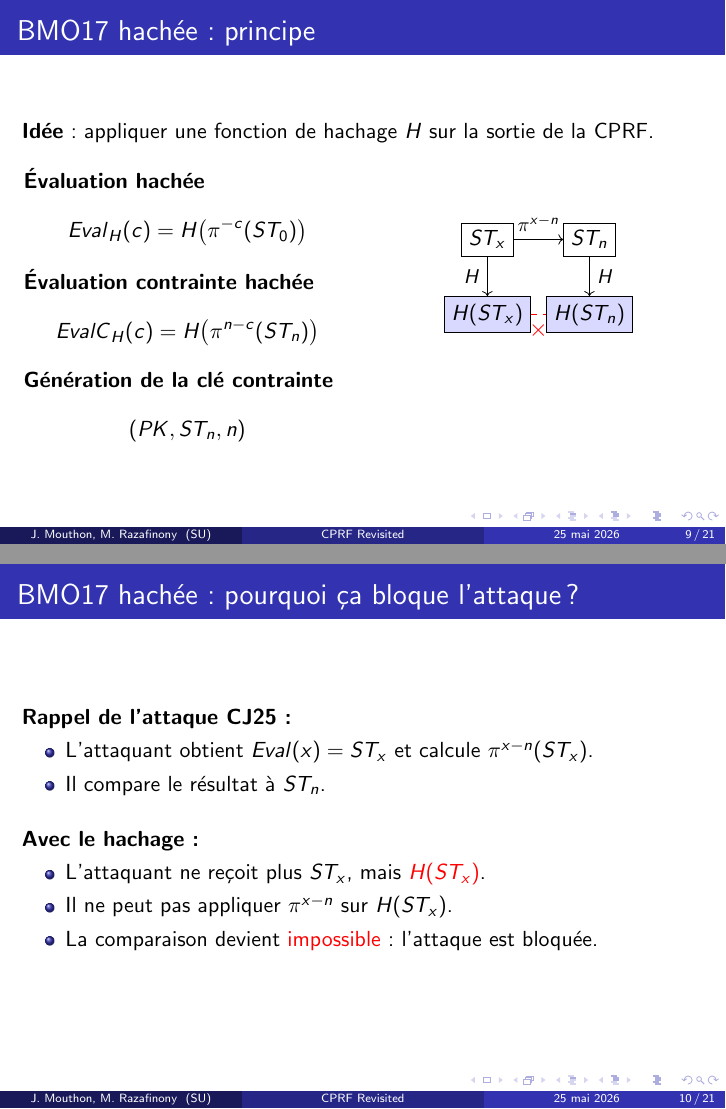
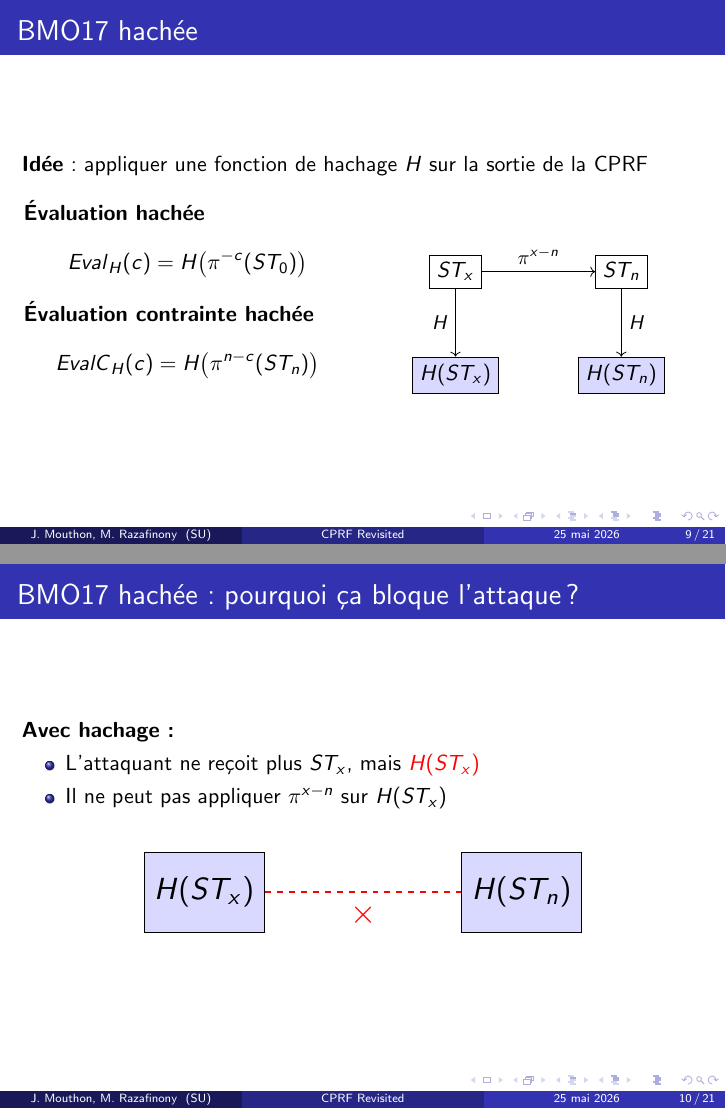
Before and after one commit to julian-mtn/bmo17-cprf, LaTeX slides (slide/slide.tex): pages 9 and 10 of 21, joined at a grey line. Compiled offline with pdfLaTeX.

Commit message:
slide julian

```diff
--- a/slide/slide.tex
+++ b/slide/slide.tex
@@ -211,9 +210,9 @@ L'attaquant peut vérifier une cohérence impossible dans le monde aléatoire.
 %================================================
 
 %------------------------------------------------
-\begin{frame}{BMO17 hachée : principe}
+\begin{frame}{BMO17 hachée}
 
-\textbf{Idée} : appliquer une fonction de hachage $H$ sur la sortie de la CPRF.
+\textbf{Idée} : appliquer une fonction de hachage $H$ sur la sortie de la CPRF
 
 \vspace{0.4cm}
 
@@ -229,22 +228,22 @@ L'attaquant peut vérifier une cohérence impossible dans le monde aléatoire.
 \mathit{EvalC}_H(c) = H\!\left(\pi^{n-c}(ST_n)\right)
 \]
 
-\textbf{Génération de la clé contrainte}
-\[
-(PK, ST_n,n)
-\]
 \end{column}
+
 \begin{column}{0.48\textwidth}
 \begin{center}
-\begin{tikzpicture}[node distance=1.8cm]
+\begin{tikzpicture}[node distance=3.2cm]
+
 \node[draw,rectangle] (sx) {$ST_x$};
-\node[draw,rectangle,right of=sx] (sn) {$ST_n$};
-\node[draw,rectangle,below=0.7cm of sx,fill=blue!15] (hx) {$H(ST_x)$};
-\node[draw,rectangle,below=0.7cm of sn,fill=blue!15] (hn) {$H(ST_n)$};
+\node[draw,rectangle,right=2cm of sx] (sn) {$ST_n$};
+
+\node[draw,rectangle,below=1.2cm of sx,fill=blue!15] (hx) {$H(ST_x)$};
+\node[draw,rectangle,below=1.2cm of sn,fill=blue!15] (hn) {$H(ST_n)$};
+
 \draw[->] (sx) -- node[above]{\small $\pi^{x-n}$} (sn);
 \draw[->] (sx) -- node[left]{\small $H$} (hx);
 \draw[->] (sn) -- node[right]{\small $H$} (hn);
-\draw[dashed,red,thick] (hx) -- node[below]{\large $\times$} (hn);
+
 \end{tikzpicture}
 \end{center}
 \end{column}
@@ -255,23 +254,30 @@ L'attaquant peut vérifier une cohérence impossible dans le monde aléatoire.
 %------------------------------------------------
 \begin{frame}{BMO17 hachée : pourquoi ça bloque l'attaque ?}
 
-\textbf{Rappel de l'attaque CJ25 :}
+
+
+\textbf{Avec hachage :}
 \begin{itemize}
-    \item L'attaquant obtient $\mathit{Eval}(x) = ST_x$ et calcule $\pi^{x-n}(ST_x)$.
-    \item Il compare le résultat à $ST_n$.
-\end{itemize}
-
-\vspace{0.4cm}
-
-\textbf{Avec le hachage :}
-\begin{itemize}
-    \item L'attaquant ne reçoit plus $ST_x$, mais \alert{$H(ST_x)$}.
-    \item Il ne peut pas appliquer $\pi^{x-n}$ sur $H(ST_x)$.
-    \item La comparaison devient \alert{impossible} : l'attaque est bloquée.
+    \item L'attaquant ne reçoit plus $ST_x$, mais \alert{$H(ST_x)$}
+    \item Il ne peut pas appliquer $\pi^{x-n}$ sur $H(ST_x)$
 \end{itemize}
 
 \vspace{0.3cm}
 
+\begin{center}
+\begin{tikzpicture}[
+    scale=1.4,
+    every node/.style={transform shape},
+    node distance=4cm
+]
+
+\node[draw,rectangle,fill=blue!15,minimum width=1cm,minimum height=1cm] (hx) {$H(ST_x)$};
+\node[draw,rectangle,right of=hx,fill=blue!15,minimum width=1cm,minimum height=1cm] (hn) {$H(ST_n)$};
+
+\draw[dashed,red,thick] (hx) -- node[below]{\large $\times$} (hn);
+
+\end{tikzpicture}
+\end{center}
 
 \end{frame}
 
```
Also changed, not shown: slide/slide.pdf, slide/slide.tex (43 more changed lines), 2 other files.
